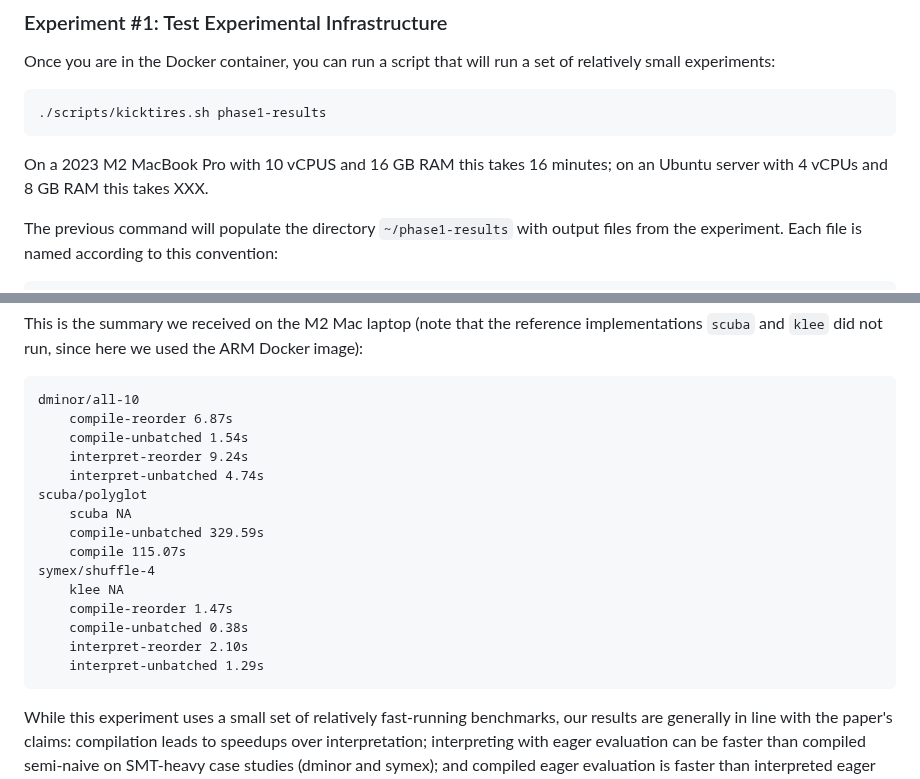
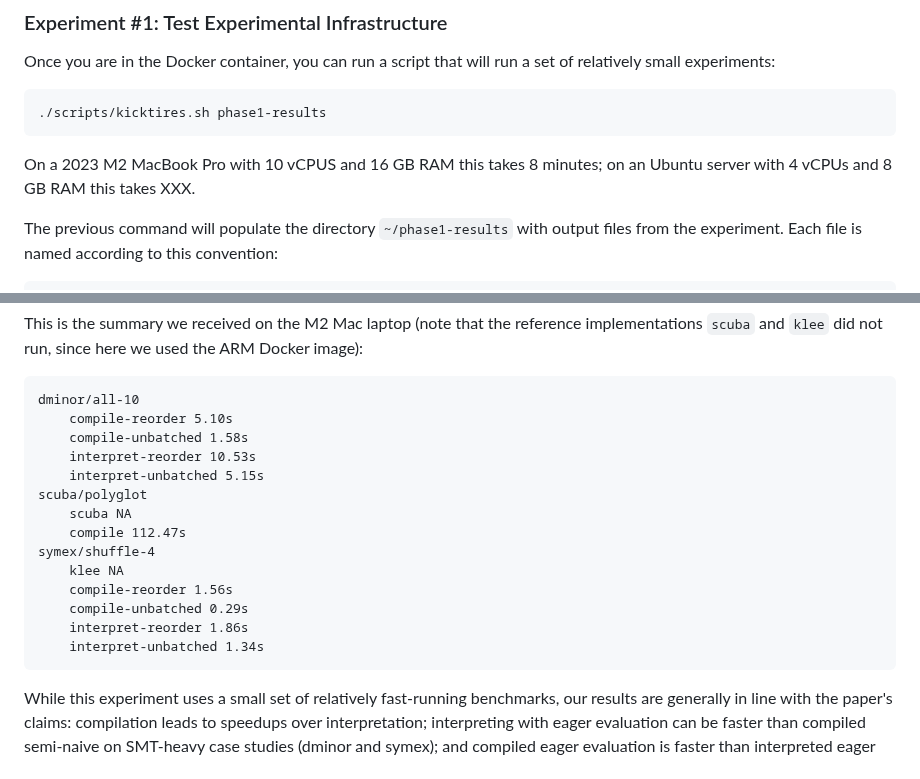
Before and after one commit to aaronbembenek/making-formulog-fast, a Markdown page: artifact/README.md, 2 parts joined by grey strips. Drawn GitHub-style.

Commit message:
More README.

````diff
--- a/artifact/README.md
+++ b/artifact/README.md
@@ -87,7 +87,7 @@ Once you are in the Docker container, you can run a script that will run a set o
 ./scripts/kicktires.sh phase1-results
 ```
 
-On a 2023 M2 MacBook Pro with 10 vCPUS and 16 GB RAM this takes 16 minutes; on an Ubuntu server with 4 vCPUs and 8 GB RAM this takes XXX.
+On a 2023 M2 MacBook Pro with 10 vCPUS and 16 GB RAM this takes 8 minutes; on an Ubuntu server with 4 vCPUs and 8 GB RAM this takes XXX.
 
 The previous command will populate the directory `~/phase1-results` with output files from the experiment.
 Each file is named according to this convention:
@@ -119,20 +119,19 @@ This is the summary we received on the M2 Mac laptop (note that the reference im
 
 ```
 dminor/all-10
-	compile-reorder 6.87s
-	compile-unbatched 1.54s
-	interpret-reorder 9.24s
-	interpret-unbatched 4.74s
+	compile-reorder 5.10s
+	compile-unbatched 1.58s
+	interpret-reorder 10.53s
+	interpret-unbatched 5.15s
 scuba/polyglot
 	scuba NA
-	compile-unbatched 329.59s
-	compile 115.07s
+	compile 112.47s
 symex/shuffle-4
 	klee NA
-	compile-reorder 1.47s
-	compile-unbatched 0.38s
-	interpret-reorder 2.10s
-	interpret-unbatched 1.29s
+	compile-reorder 1.56s
+	compile-unbatched 0.29s
+	interpret-reorder 1.86s
+	interpret-unbatched 1.34s
 ```
 
 While this experiment uses a small set of relatively fast-running benchmarks, our results are generally in line with the paper's claims: compilation leads to speedups over interpretation; interpreting with eager evaluation can be faster than compiled semi-naive on SMT-heavy case studies (dminor and symex); and compiled eager evaluation is faster than interpreted eager evaluation.
````
